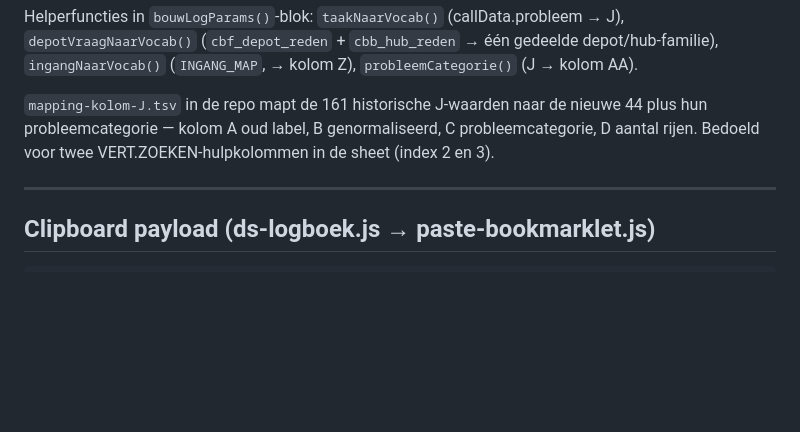
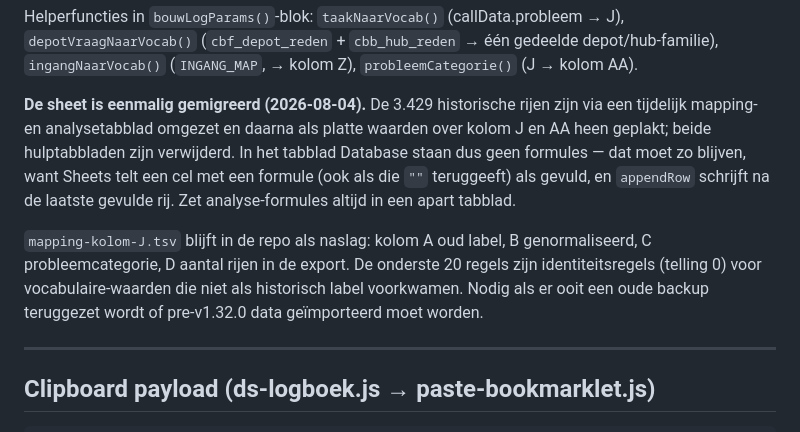
Before and after one commit to BasEijserCB/DS_callscript_app, a Markdown page: CLAUDE.md, the part around the change. GitHub-like rendering; blank space fills up the shorter version.

Commit message:
Docs: sheet-migratie vastgelegd, mapping-bestand is nu naslag
De 3.429 historische rijen zijn eenmalig omgezet en als platte waarden over
kolom J en AA geplakt; de tijdelijke mapping- en analysetabbladen zijn
verwijderd. CLAUDE.md beschreef nog de VERT.ZOEKEN-hulpkolom-route.

Toegevoegd: waarschuwing dat het tabblad Database formulevrij moet blijven,
omdat een formulecel (ook met lege uitkomst) appendRow laat schrijven na het
data-einde.

Co-Authored-By: Claude Opus 5 <noreply@anthropic.com>

```diff
--- a/CLAUDE.md
+++ b/CLAUDE.md
@@ -229,7 +229,9 @@ Kolom J beantwoordt uitsluitend de vraag **wat moest er gebeuren**. De andere di
 
 Helperfuncties in `bouwLogParams()`-blok: `taakNaarVocab()` (callData.probleem → J), `depotVraagNaarVocab()` (`cbf_depot_reden` + `cbb_hub_reden` → één gedeelde depot/hub-familie), `ingangNaarVocab()` (`INGANG_MAP`, → kolom Z), `probleemCategorie()` (J → kolom AA).
 
-`mapping-kolom-J.tsv` in de repo mapt de 161 historische J-waarden naar de nieuwe 44 plus hun probleemcategorie — kolom A oud label, B genormaliseerd, C probleemcategorie, D aantal rijen. Bedoeld voor twee VERT.ZOEKEN-hulpkolommen in de sheet (index 2 en 3).
+**De sheet is eenmalig gemigreerd (2026-08-04).** De 3.429 historische rijen zijn via een tijdelijk mapping- en analysetabblad omgezet en daarna als platte waarden over kolom J en AA heen geplakt; beide hulptabbladen zijn verwijderd. In het tabblad Database staan dus geen formules — dat moet zo blijven, want Sheets telt een cel met een formule (ook als die `""` teruggeeft) als gevuld, en `appendRow` schrijft na de laatste gevulde rij. Zet analyse-formules altijd in een apart tabblad.
+
+`mapping-kolom-J.tsv` blijft in de repo als naslag: kolom A oud label, B genormaliseerd, C probleemcategorie, D aantal rijen in de export. De onderste 20 regels zijn identiteitsregels (telling 0) voor vocabulaire-waarden die niet als historisch label voorkwamen. Nodig als er ooit een oude backup teruggezet wordt of pre-v1.32.0 data geïmporteerd moet worden.
 
 ---
 
```
